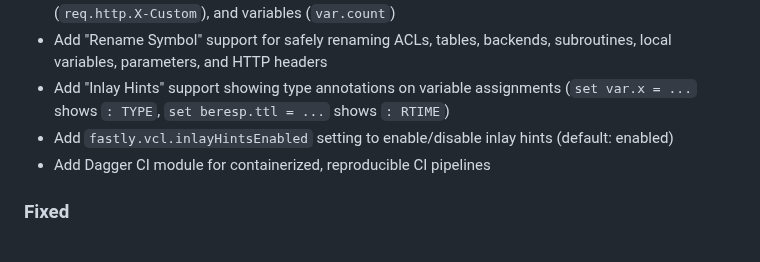
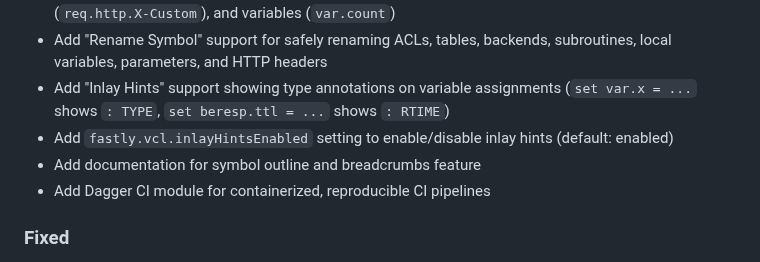
Before and after one commit to fastly/vscode-fastly-vcl, a Markdown page: CHANGELOG.md, the part around the change. Rendered like a GitHub page.

```diff
--- a/CHANGELOG.md
+++ b/CHANGELOG.md
@@ -15,6 +15,7 @@ Check [Keep a Changelog](http://keepachangelog.com/) for recommendations on how
 - Add "Rename Symbol" support for safely renaming ACLs, tables, backends, subroutines, local variables, parameters, and HTTP headers
 - Add "Inlay Hints" support showing type annotations on variable assignments (`set var.x = ...` shows `: TYPE`, `set beresp.ttl = ...` shows `: RTIME`)
 - Add `fastly.vcl.inlayHintsEnabled` setting to enable/disable inlay hints (default: enabled)
+- Add documentation for symbol outline and breadcrumbs feature
 - Add Dagger CI module for containerized, reproducible CI pipelines
 
 ### Fixed
```
Also changed, not shown: README.md (+6 -0 lines), images/outline-and-breadcrumbs.png (added).
